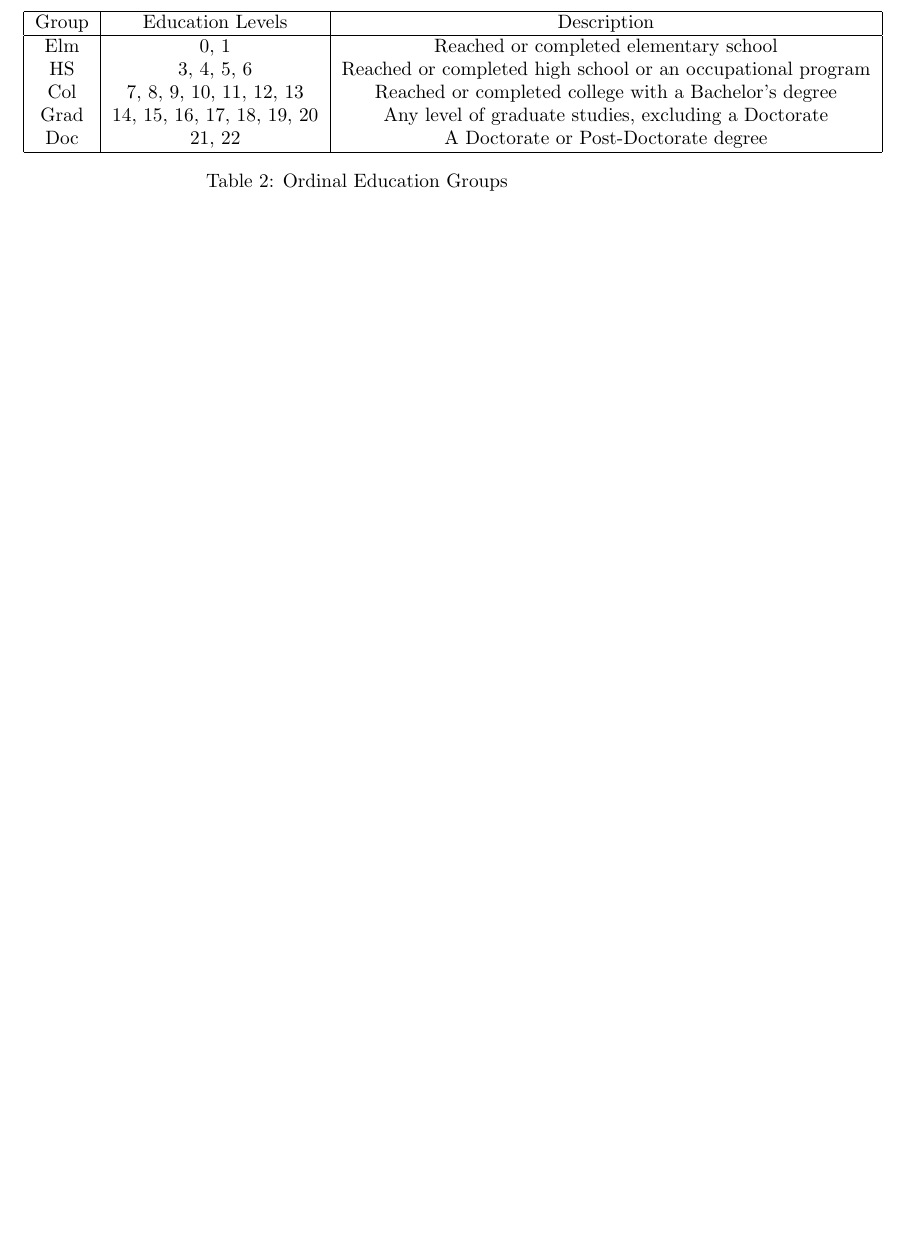
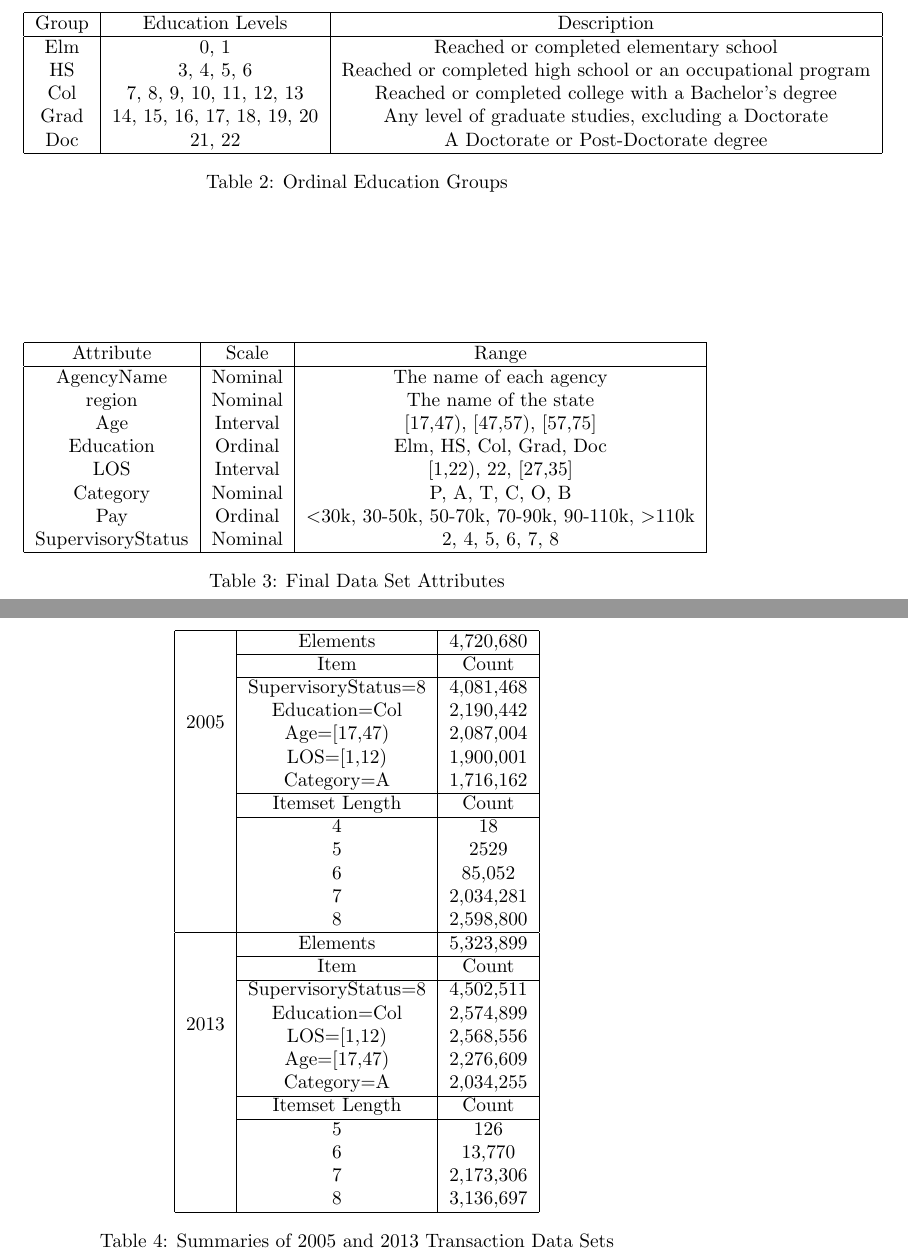
Before and after one commit to jakecarlson1/data-mining-projects, a LaTeX document (project-3/report/carlson-project-3.tex): part of page 4 of 4 before the commit and two parts of pages 4 and 5 of 6 after it, the two joined at a grey line, cut so that both start at the same text, the shorter picture padded with empty space. Compiled offline with pdfLaTeX.

Commit message:
Adds summaries of transactions

```diff
--- a/project-3/report/carlson-project-3.tex
+++ b/project-3/report/carlson-project-3.tex
@@ -1,6 +1,7 @@
 \documentclass{article}
 \usepackage{graphicx}
 \usepackage{hyperref}
+\usepackage{multirow}
 
 \begin{document}
 
@@ -66,3 +69,21 @@ All numeric fields will be discretized based on frequency. SupervisoryStatus mus
         \end{table}
     \end{center}
 
+    \begin{center}
+        \begin{table}
+            \centering
+            \begin{tabular}{ |c|c|c| }
+                \hline
+                Attribute & Scale & Range \\
+                \hline
+                AgencyName & Nominal & The name of each agency \\
+                region & Nominal & The name of the state \\
+                Age & Interval & [17,47), [47,57), [57,75] \\
+                Education & Ordinal & Elm, HS, Col, Grad, Doc \\
+                LOS & Interval & [1,22), 22, [27,35] \\
+                Category & Nominal & P, A, T, C, O, B \\
+                Pay & Ordinal & $<$30k, 30-50k, 50-70k, 70-90k, 90-110k, $>$110k \\
+                SupervisoryStatus & Nominal & 2, 4, 5, 6, 7, 8 \\
+                \hline
+            \end{tabular}
+            \caption{Final Data Set Attributes}
@@ -68,0 +95,41 @@ All numeric fields will be discretized based on frequency. SupervisoryStatus mus
+        \begin{table}
+            \centering
+            \begin{tabular}{ |c|c|c| }
+                \hline
+                \multirow{8}{*}{2005} & Elements & 4,720,680 \\
+                \cline{2-3}
+                & Item & Count \\
+                \cline{2-3}
+                & SupervisoryStatus=8 & 4,081,468 \\
+                & Education=Col & 2,190,442 \\
+                & Age=[17,47) & 2,087,004 \\
+                & LOS=[1,12) & 1,900,001 \\
+                & Category=A & 1,716,162 \\
+                \cline{2-3}
+                & Itemset Length & Count \\
+                \cline{2-3}
+                & 4 & 18 \\
+                & 5 & 2529 \\
+                & 6 & 85,052 \\
+                & 7 & 2,034,281 \\
+                & 8 & 2,598,800 \\
+                \hline
+                \multirow{8}{*}{2013} & Elements & 5,323,899 \\
+                \cline{2-3}
+                & Item & Count \\
+                \cline{2-3}
+                & SupervisoryStatus=8 & 4,502,511 \\
+                & Education=Col & 2,574,899 \\
+                & LOS=[1,12) & 2,568,556 \\
+                & Age=[17,47) & 2,276,609 \\
+                & Category=A & 2,034,255 \\
+                \cline{2-3}
+                & Itemset Length & Count \\
+                \cline{2-3}
+                & 5 & 126 \\
+                & 6 & 13,770 \\
+                & 7 & 2,173,306 \\
+                & 8 & 3,136,697 \\
+                \hline
+            \end{tabular}
+            \caption{Summaries of 2005 and 2013 Transaction Data Sets}
```
Also changed, not shown: project-3/report/carlson-project-3.pdf (added), project-3/report/carlson-project-3.tex (13 more changed lines), 1 other file.
